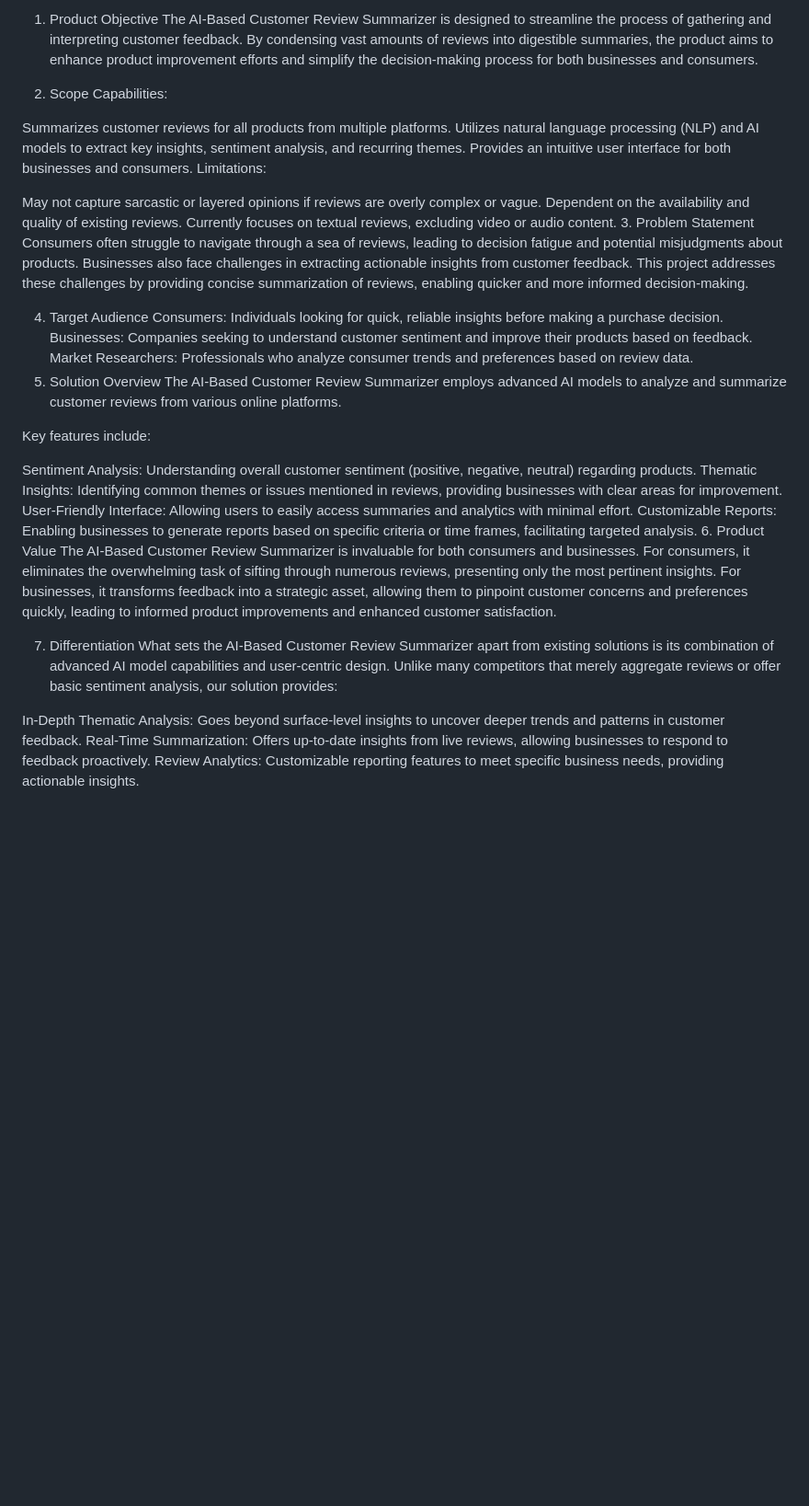
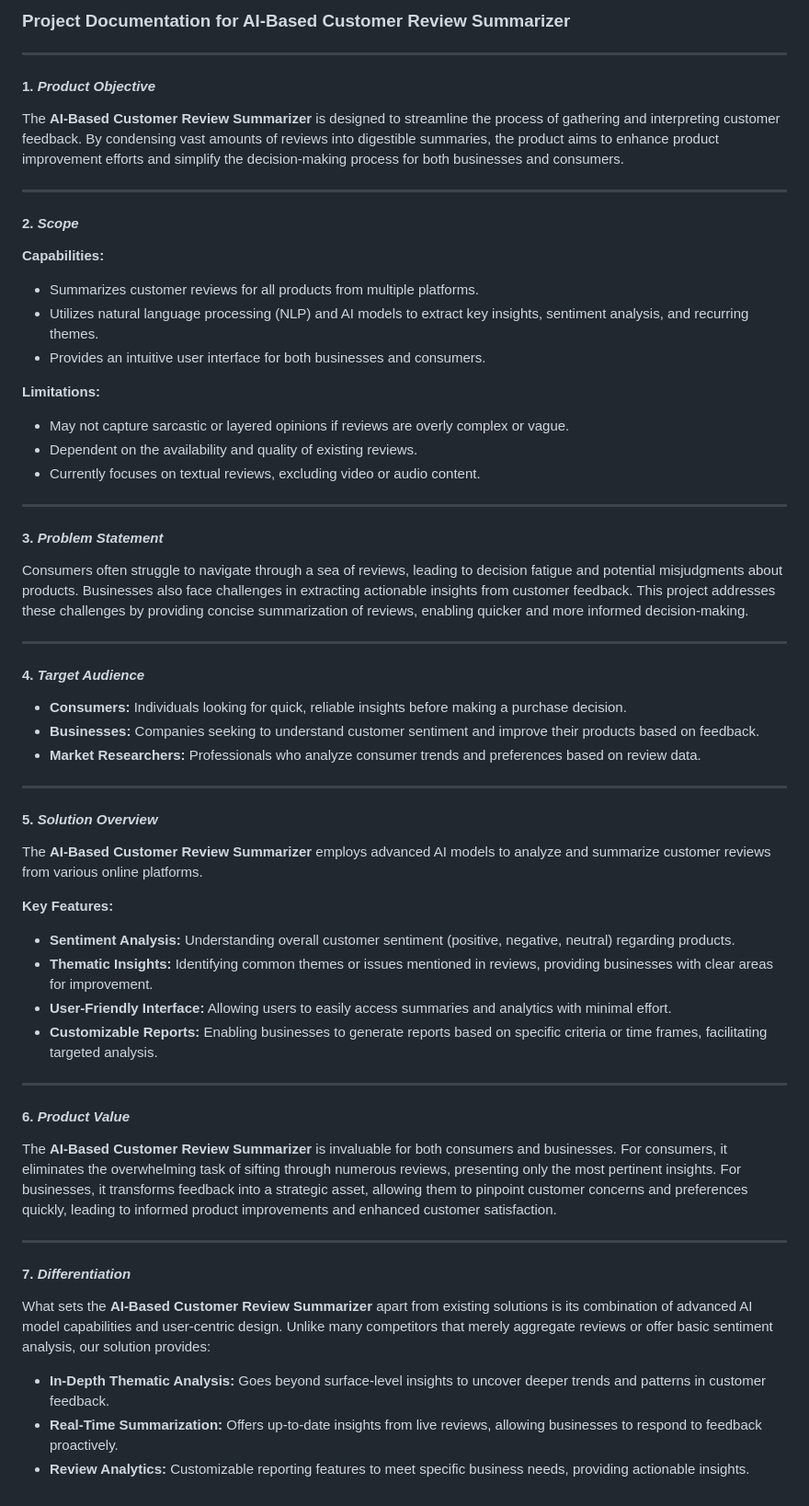
Before and after one commit to VasaChiranjeevi/AI-Powered-Sentiment-Analysis-of-Customer-Reviews, a Markdown page: README.md, the part around the change. Shown: that part at 92% size. Drawn GitHub-style; blank space fills up the shorter version.

```diff
--- a/README.md
+++ b/README.md
@@ -1,39 +1,63 @@
-1. Product Objective
-The AI-Based Customer Review Summarizer is designed to streamline the process of gathering and interpreting customer feedback. By condensing vast amounts of reviews into digestible summaries, the product aims to enhance product improvement efforts and simplify the decision-making process for both businesses and consumers.
+### Project Documentation for AI-Based Customer Review Summarizer
 
-2. Scope
-Capabilities:
+---
 
-Summarizes customer reviews for all products from multiple platforms.
-Utilizes natural language processing (NLP) and AI models to extract key insights, sentiment analysis, and recurring themes.
-Provides an intuitive user interface for both businesses and consumers.
-Limitations:
+#### 1. *Product Objective*
 
-May not capture sarcastic or layered opinions if reviews are overly complex or vague.
-Dependent on the availability and quality of existing reviews.
-Currently focuses on textual reviews, excluding video or audio content.
-3. Problem Statement
+The **AI-Based Customer Review Summarizer** is designed to streamline the process of gathering and interpreting customer feedback. By condensing vast amounts of reviews into digestible summaries, the product aims to enhance product improvement efforts and simplify the decision-making process for both businesses and consumers.
+
+---
+
+#### 2. *Scope*
+
+**Capabilities:**
+- Summarizes customer reviews for all products from multiple platforms.
+- Utilizes natural language processing (NLP) and AI models to extract key insights, sentiment analysis, and recurring themes.
+- Provides an intuitive user interface for both businesses and consumers.
+
+**Limitations:**
+- May not capture sarcastic or layered opinions if reviews are overly complex or vague.
+- Dependent on the availability and quality of existing reviews.
+- Currently focuses on textual reviews, excluding video or audio content.
+
+---
+
+#### 3. *Problem Statement*
+
 Consumers often struggle to navigate through a sea of reviews, leading to decision fatigue and potential misjudgments about products. Businesses also face challenges in extracting actionable insights from customer feedback. This project addresses these challenges by providing concise summarization of reviews, enabling quicker and more informed decision-making.
 
-4. Target Audience
-Consumers: Individuals looking for quick, reliable insights before making a purchase decision.
-Businesses: Companies seeking to understand customer sentiment and improve their products based on feedback.
-Market Researchers: Professionals who analyze consumer trends and preferences based on review data.
-5. Solution Overview
-The AI-Based Customer Review Summarizer employs advanced AI models to analyze and summarize customer reviews from various online platforms.
+---
 
-Key features include:
+#### 4. *Target Audience*
 
-Sentiment Analysis: Understanding overall customer sentiment (positive, negative, neutral) regarding products.
-Thematic Insights: Identifying common themes or issues mentioned in reviews, providing businesses with clear areas for improvement.
-User-Friendly Interface: Allowing users to easily access summaries and analytics with minimal effort.
-Customizable Reports: Enabling businesses to generate reports based on specific criteria or time frames, facilitating targeted analysis.
-6. Product Value
-The AI-Based Customer Review Summarizer is invaluable for both consumers and businesses. For consumers, it eliminates the overwhelming task of sifting through numerous reviews, presenting only the most pertinent insights. For businesses, it transforms feedback into a strategic asset, allowing them to pinpoint customer concerns and preferences quickly, leading to informed product improvements and enhanced customer satisfaction.
+- **Consumers:** Individuals looking for quick, reliable insights before making a purchase decision.
+- **Businesses:** Companies seeking to understand customer sentiment and improve their products based on feedback.
+- **Market Researchers:** Professionals who analyze consumer trends and preferences based on review data.
 
-7. Differentiation
-What sets the AI-Based Customer Review Summarizer apart from existing solutions is its combination of advanced AI model capabilities and user-centric design. Unlike many competitors that merely aggregate reviews or offer basic sentiment analysis, our solution provides:
+---
 
-In-Depth Thematic Analysis: Goes beyond surface-level insights to uncover deeper trends and patterns in customer feedback.
-Real-Time Summarization: Offers up-to-date insights from live reviews, allowing businesses to respond to feedback proactively.
-Review Analytics: Customizable reporting features to meet specific business needs, providing actionable insights.
+#### 5. *Solution Overview*
+
+The **AI-Based Customer Review Summarizer** employs advanced AI models to analyze and summarize customer reviews from various online platforms.
+
+**Key Features:**
+- **Sentiment Analysis:** Understanding overall customer sentiment (positive, negative, neutral) regarding products.
+- **Thematic Insights:** Identifying common themes or issues mentioned in reviews, providing businesses with clear areas for improvement.
+- **User-Friendly Interface:** Allowing users to easily access summaries and analytics with minimal effort.
+- **Customizable Reports:** Enabling businesses to generate reports based on specific criteria or time frames, facilitating targeted analysis.
+
+---
+
+#### 6. *Product Value*
+
+The **AI-Based Customer Review Summarizer** is invaluable for both consumers and businesses. For consumers, it eliminates the overwhelming task of sifting through numerous reviews, presenting only the most pertinent insights. For businesses, it transforms feedback into a strategic asset, allowing them to pinpoint customer concerns and preferences quickly, leading to informed product improvements and enhanced customer satisfaction.
+
+---
+
+#### 7. *Differentiation*
+
+What sets the **AI-Based Customer Review Summarizer** apart from existing solutions is its combination of advanced AI model capabilities and user-centric design. Unlike many competitors that merely aggregate reviews or offer basic sentiment analysis, our solution provides:
+
+- **In-Depth Thematic Analysis:** Goes beyond surface-level insights to uncover deeper trends and patterns in customer feedback.
+- **Real-Time Summarization:** Offers up-to-date insights from live reviews, allowing businesses to respond to feedback proactively.
+- **Review Analytics:** Customizable reporting features to meet specific business needs, providing actionable insights.
```
